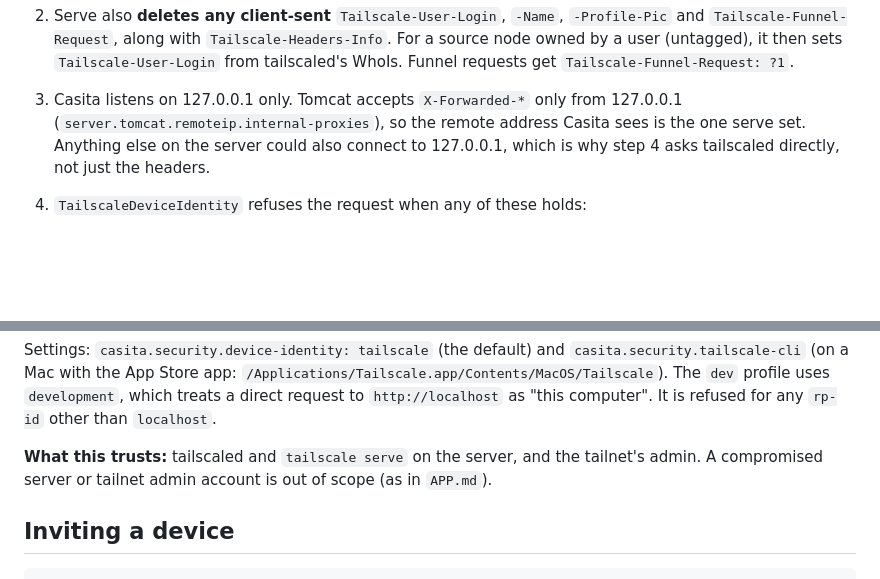
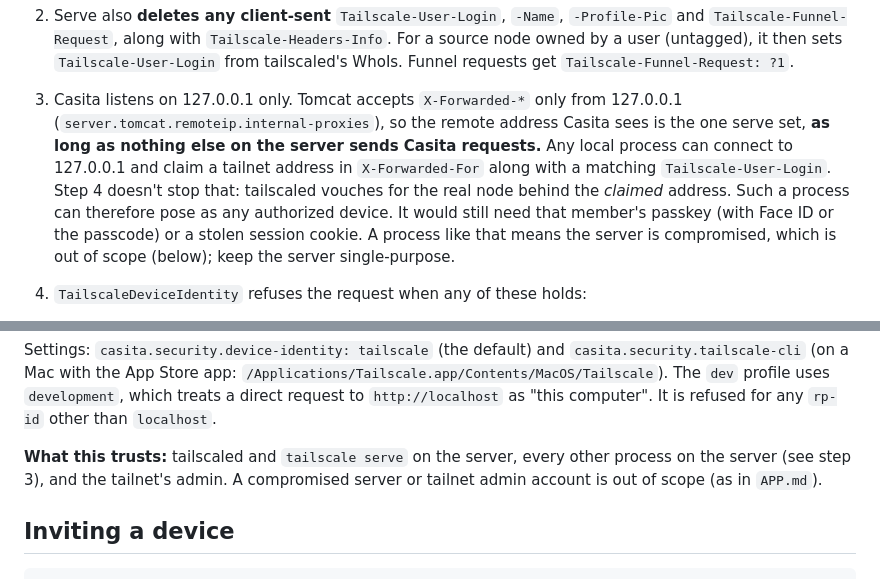
Before and after one commit to ShirBental/CasitasGarage, a Markdown page: docs/ACCESS.md, 2 parts joined by grey strips. GitHub-like rendering; blank space fills up the shorter version.

Commit message:
docs/ACCESS.md: whois doesn't stop a local process posing as a device
Any process on the server can reach 127.0.0.1 and claim a tailnet address
with a matching Tailscale-User-Login; tailscaled then vouches for the real
node behind the claimed address. Say so, instead of implying whois
prevents it, and list the server's other processes among what is trusted.

Co-Authored-By: Claude Opus 5.5 <noreply@anthropic.com>

```diff
--- a/docs/ACCESS.md
+++ b/docs/ACCESS.md
@@ -43,8 +43,12 @@ Verified against Tailscale 1.104 (`ipn/ipnlocal/serve.go`) and Go's `httputil.Re
    `Tailscale-Funnel-Request: ?1`.
 3. Casita listens on 127.0.0.1 only. Tomcat accepts `X-Forwarded-*` only from 127.0.0.1
    (`server.tomcat.remoteip.internal-proxies`), so the remote address Casita sees is the one serve
-   set. Anything else on the server could also connect to 127.0.0.1, which is why step 4 asks
-   tailscaled directly, not just the headers.
+   set, **as long as nothing else on the server sends Casita requests.** Any local process can connect to
+   127.0.0.1 and claim a tailnet address in `X-Forwarded-For` along with a matching
+   `Tailscale-User-Login`. Step 4 doesn't stop that: tailscaled vouches for the real node behind the
+   *claimed* address. Such a process can therefore pose as any authorized device. It would still need
+   that member's passkey (with Face ID or the passcode) or a stolen session cookie. A process like that
+   means the server is compromised, which is out of scope (below); keep the server single-purpose.
 4. `TailscaleDeviceIdentity` refuses the request when any of these holds:
    - it is a Funnel request;
    - the address isn't in 100.64.0.0/10 or fd7a:115c:a1e0::/48;
@@ -61,8 +65,9 @@ Settings: `casita.security.device-identity: tailscale` (the default) and `casita
 profile uses `development`, which treats a direct request to `http://localhost` as "this computer". It
 is refused for any `rp-id` other than `localhost`.
 
-**What this trusts:** tailscaled and `tailscale serve` on the server, and the tailnet's admin. A
-compromised server or tailnet admin account is out of scope (as in `APP.md`).
+**What this trusts:** tailscaled and `tailscale serve` on the server, every other process on the
+server (see step 3), and the tailnet's admin. A compromised server or tailnet admin account is out of
+scope (as in `APP.md`).
 
 ## Inviting a device
 
```
